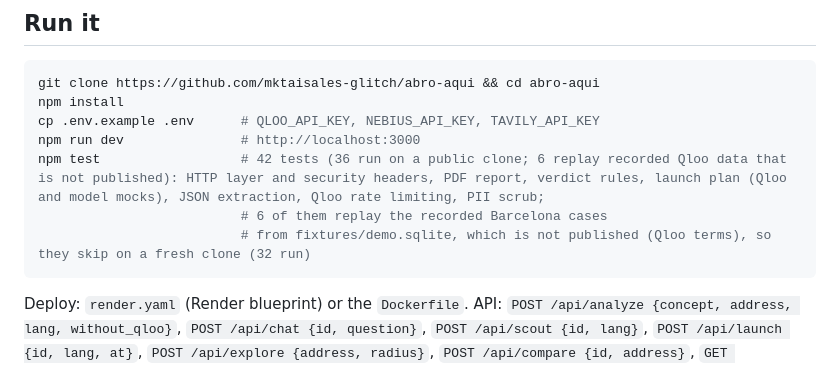
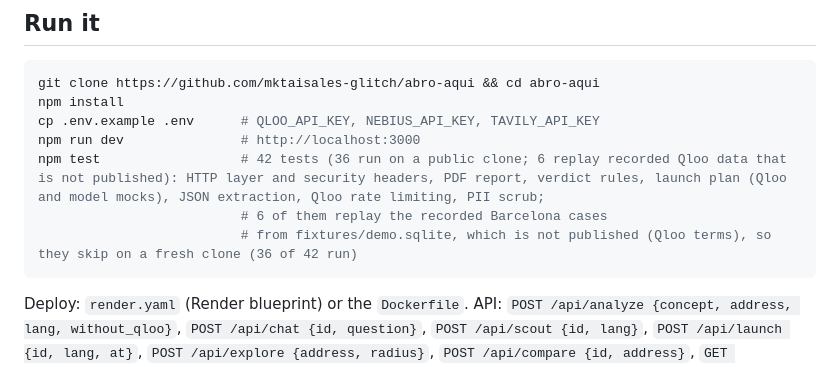
Before and after one commit to mktaisales-glitch/abro-aqui, a Markdown page: README.md, the part around the change. Rendered like a GitHub page.

Commit message:
README: 36 of 42 tests run on a fresh clone
Co-Authored-By: Claude Opus 5.5 <noreply@anthropic.com>
Claude-Session: https://claude.ai/code/session_01UfKVrB12TDznLzEbkVzNWn

````diff
--- a/README.md
+++ b/README.md
@@ -101,7 +101,7 @@ cp .env.example .env      # QLOO_API_KEY, NEBIUS_API_KEY, TAVILY_API_KEY
 npm run dev               # http://localhost:3000
 npm test                  # 42 tests (36 run on a public clone; 6 replay recorded Qloo data that is not published): HTTP layer and security headers, PDF report, verdict rules, launch plan (Qloo and model mocks), JSON extraction, Qloo rate limiting, PII scrub;
                           # 6 of them replay the recorded Barcelona cases
-                          # from fixtures/demo.sqlite, which is not published (Qloo terms), so they skip on a fresh clone (32 run)
+                          # from fixtures/demo.sqlite, which is not published (Qloo terms), so they skip on a fresh clone (36 of 42 run)
 ```
 
 Deploy: `render.yaml` (Render blueprint) or the `Dockerfile`. API: `POST /api/analyze {concept, address, lang, without_qloo}`, `POST /api/chat {id, question}`, `POST /api/scout {id, lang}`, `POST /api/launch {id, lang, at}`, `POST /api/explore {address, radius}`, `POST /api/compare {id, address}`, `GET /api/health`. `radius` is 500, 1000 (default), 1500 or 2000.
````
